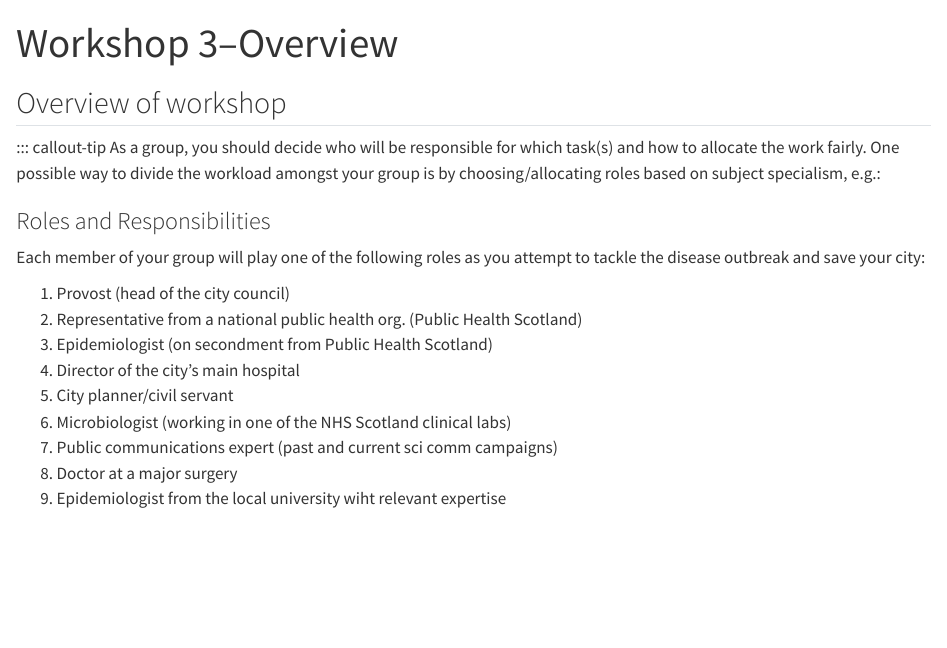
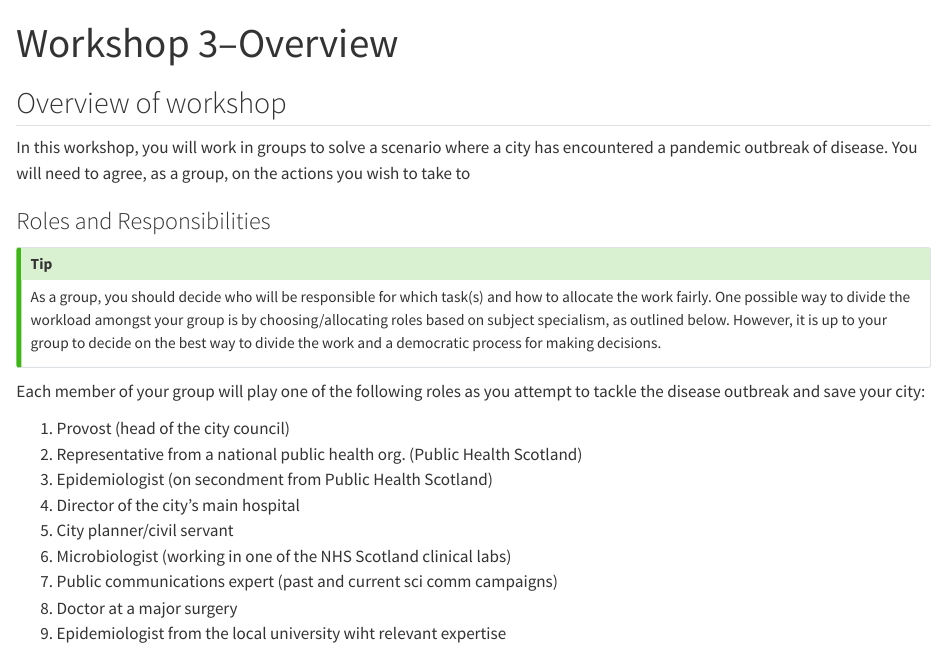
Before and after one commit to mafeeney/BM424-2025, a Quarto document (workshop3.qmd): the page in a window 1100 px wide, from its top. Rendered offline with R 4.5, knitr and Pandoc in place of Quarto, with nearby package versions.

```diff
--- a/_quarto.yml
+++ b/_quarto.yml
@@ -3,7 +3,7 @@
 project:
   type: book
   output-dir: _book
-  files:
+  resources:
     - workshop3/dashboardA.qmd
 book:
   title: "BM424 Clinical Microbiology Pandemic Preparedness Workshops"
--- a/workshop3.qmd
+++ b/workshop3.qmd
@@ -4,14 +4,15 @@
 
 ## Overview of workshop
 
+In this workshop, you will work in groups to solve a scenario where a city has encountered a pandemic outbreak of disease. You will need to agree, as a group, on the actions you wish to take to
 
-
-
+### Roles and Responsibilities
 
 ::: callout-tip
-As a group, you should decide who will be responsible for which task(s) and how to allocate the work fairly. One possible way to divide the workload amongst your group is by choosing/allocating roles based on subject specialism, e.g.:
 
-### Roles and Responsibilities
+As a group, you should decide who will be responsible for which task(s) and how to allocate the work fairly. One possible way to divide the workload amongst your group is by choosing/allocating roles based on subject specialism, as outlined below. However, it is up to your group to decide on the best way to divide the work and a democratic process for making decisions.
+
+:::
 
 Each member of your group will play one of the following roles as you attempt to tackle the disease outbreak and save your city:
 
```
